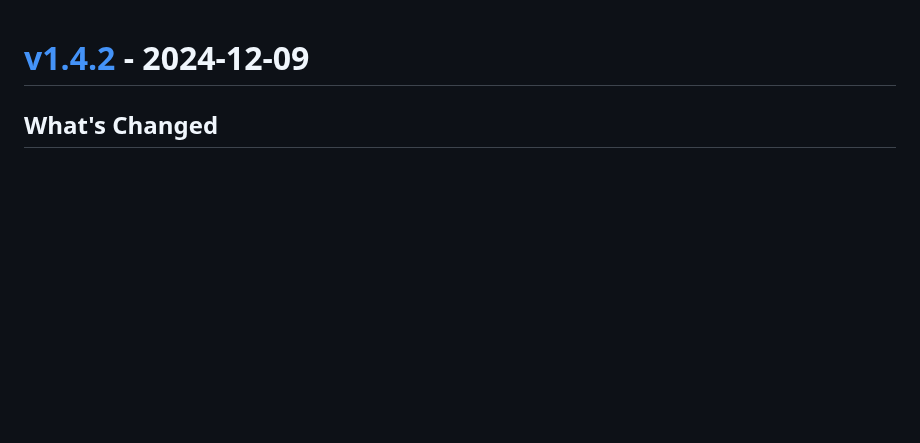
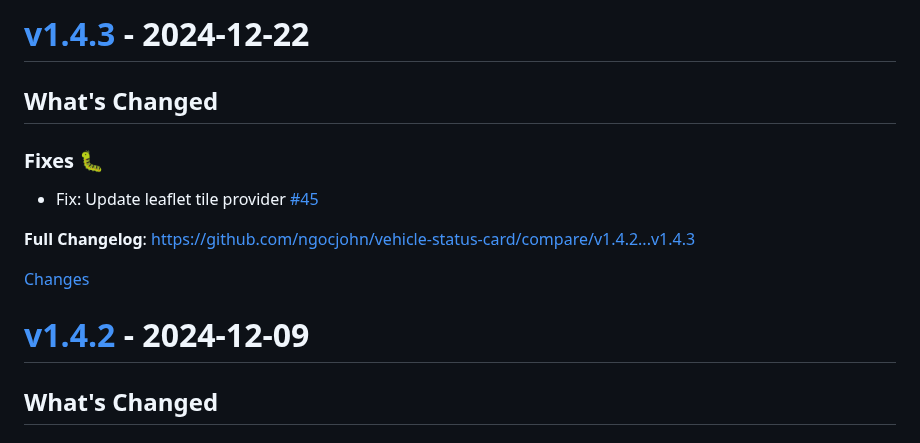
Before and after one commit to ngocjohn/vehicle-status-card, a Markdown page: CHANGELOG.md, the part around one of its changes. GitHub-like rendering; blank space fills up the shorter version.

Commit message:
update changelog for v1.4.3 changes
    This commit was created by changelog-from-release in 'Post release' CI workflow

```diff
--- a/CHANGELOG.md
+++ b/CHANGELOG.md
@@ -1,3 +1,18 @@
+<a id="v1.4.3"></a>
+# [v1.4.3](https://github.com/ngocjohn/vehicle-status-card/releases/tag/v1.4.3) - 2024-12-22
+
+<!-- Release notes generated using configuration in .github/release.yml at v1.4.3 -->
+
+## What's Changed
+### Fixes 🐛
+* Fix: Update leaflet tile provider [#45](https://github.com/ngocjohn/vehicle-status-card/pull/45)
+
+
+**Full Changelog**: https://github.com/ngocjohn/vehicle-status-card/compare/v1.4.2...v1.4.3
+
+[Changes][v1.4.3]
+
+
 <a id="v1.4.2"></a>
 # [v1.4.2](https://github.com/ngocjohn/vehicle-status-card/releases/tag/v1.4.2) - 2024-12-09
 
```
Also changed, not shown: other parts of CHANGELOG.md (+1 -0 lines).
